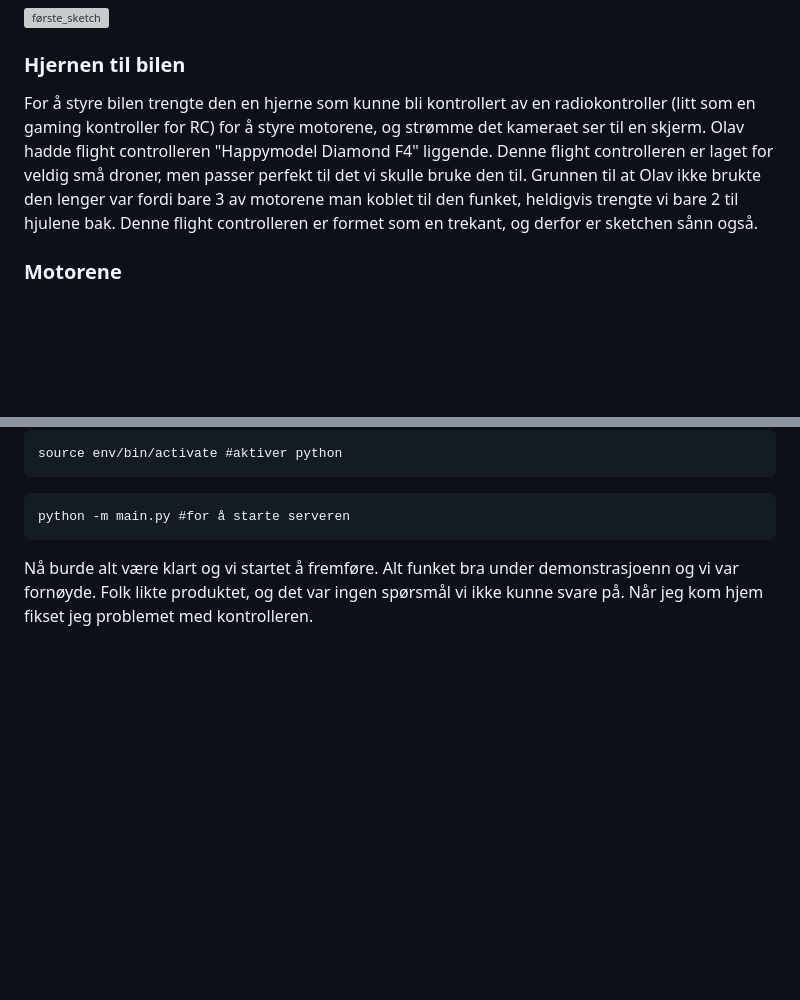
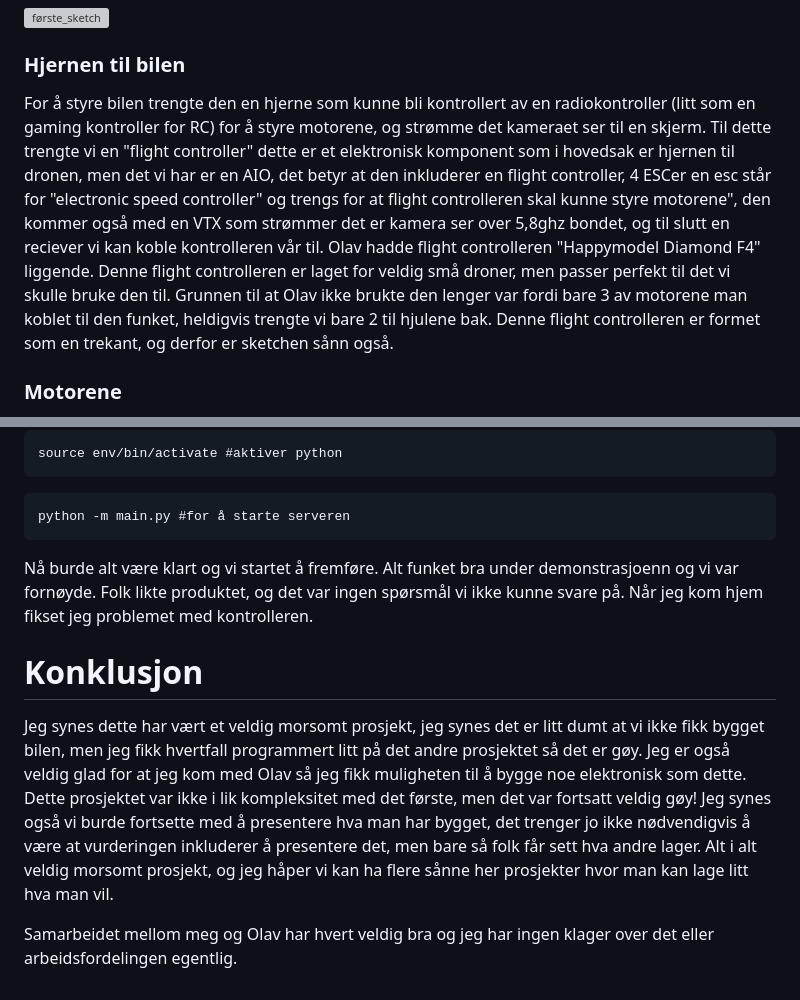
Before and after one commit to simen64/Design-og-redesign, a Markdown page: Ping-Pong-Skyter/README.md, 2 parts joined by grey strips. Drawn GitHub-style; blank space fills up the shorter version; grey boxes are pictures that could not be loaded.

Commit message:
Skrev en konklusjon

````diff
--- a/Ping-Pong-Skyter/README.md
+++ b/Ping-Pong-Skyter/README.md
@@ -22,7 +22,7 @@ Dette var vår første sketch som vi lagde den første timen på skolen:
 
 ### Hjernen til bilen
 
-For å styre bilen trengte den en hjerne som kunne bli kontrollert av en radiokontroller (litt som en gaming kontroller for RC) for å styre motorene, og strømme det kameraet ser til en skjerm. Olav hadde flight controlleren "Happymodel Diamond F4" liggende. Denne flight controlleren er laget for veldig små droner, men passer perfekt til det vi skulle bruke den til. Grunnen til at Olav ikke brukte den lenger var fordi bare 3 av motorene man koblet til den funket, heldigvis trengte vi bare 2 til hjulene bak. Denne flight controlleren er formet som en trekant, og derfor er sketchen sånn også.
+For å styre bilen trengte den en hjerne som kunne bli kontrollert av en radiokontroller (litt som en gaming kontroller for RC) for å styre motorene, og strømme det kameraet ser til en skjerm. Til dette trengte vi en "flight controller" dette er et elektronisk komponent som i hovedsak er hjernen til dronen, men det vi har er en AIO, det betyr at den inkluderer en flight controller, 4 ESCer en esc står for "electronic speed controller" og trengs for at flight controlleren skal kunne styre motorene", den kommer også med en VTX som strømmer det er kamera ser over 5,8ghz bondet, og til slutt en reciever vi kan koble kontrolleren vår til. Olav hadde flight controlleren "Happymodel Diamond F4" liggende. Denne flight controlleren er laget for veldig små droner, men passer perfekt til det vi skulle bruke den til. Grunnen til at Olav ikke brukte den lenger var fordi bare 3 av motorene man koblet til den funket, heldigvis trengte vi bare 2 til hjulene bak. Denne flight controlleren er formet som en trekant, og derfor er sketchen sånn også.
 
 ### Motorene
 
@@ -563,3 +563,9 @@ source env/bin/activate #aktiver python
 python -m main.py #for å starte serveren
 ```
 Nå burde alt være klart og vi startet å fremføre. Alt funket bra under demonstrasjoenn og vi var fornøyde. Folk likte produktet, og det var ingen spørsmål vi ikke kunne svare på. Når jeg kom hjem fikset jeg problemet med kontrolleren.
+
+# Konklusjon
+
+Jeg synes dette har vært et veldig morsomt prosjekt, jeg synes det er litt dumt at vi ikke fikk bygget bilen, men jeg fikk hvertfall programmert litt på det andre prosjektet så det er gøy. Jeg er også veldig glad for at jeg kom med Olav så jeg fikk muligheten til å bygge noe elektronisk som dette. Dette prosjektet var ikke i lik kompleksitet med det første, men det var fortsatt veldig gøy! Jeg synes også vi burde fortsette med å presentere hva man har bygget, det trenger jo ikke nødvendigvis å være at vurderingen inkluderer å presentere det, men bare så folk får sett hva andre lager. Alt i alt veldig morsomt prosjekt, og jeg håper vi kan ha flere sånne her prosjekter hvor man kan lage litt hva man vil.
+
+Samarbeidet mellom meg og Olav har hvert veldig bra og jeg har ingen klager over det eller arbeidsfordelingen egentlig.
````
